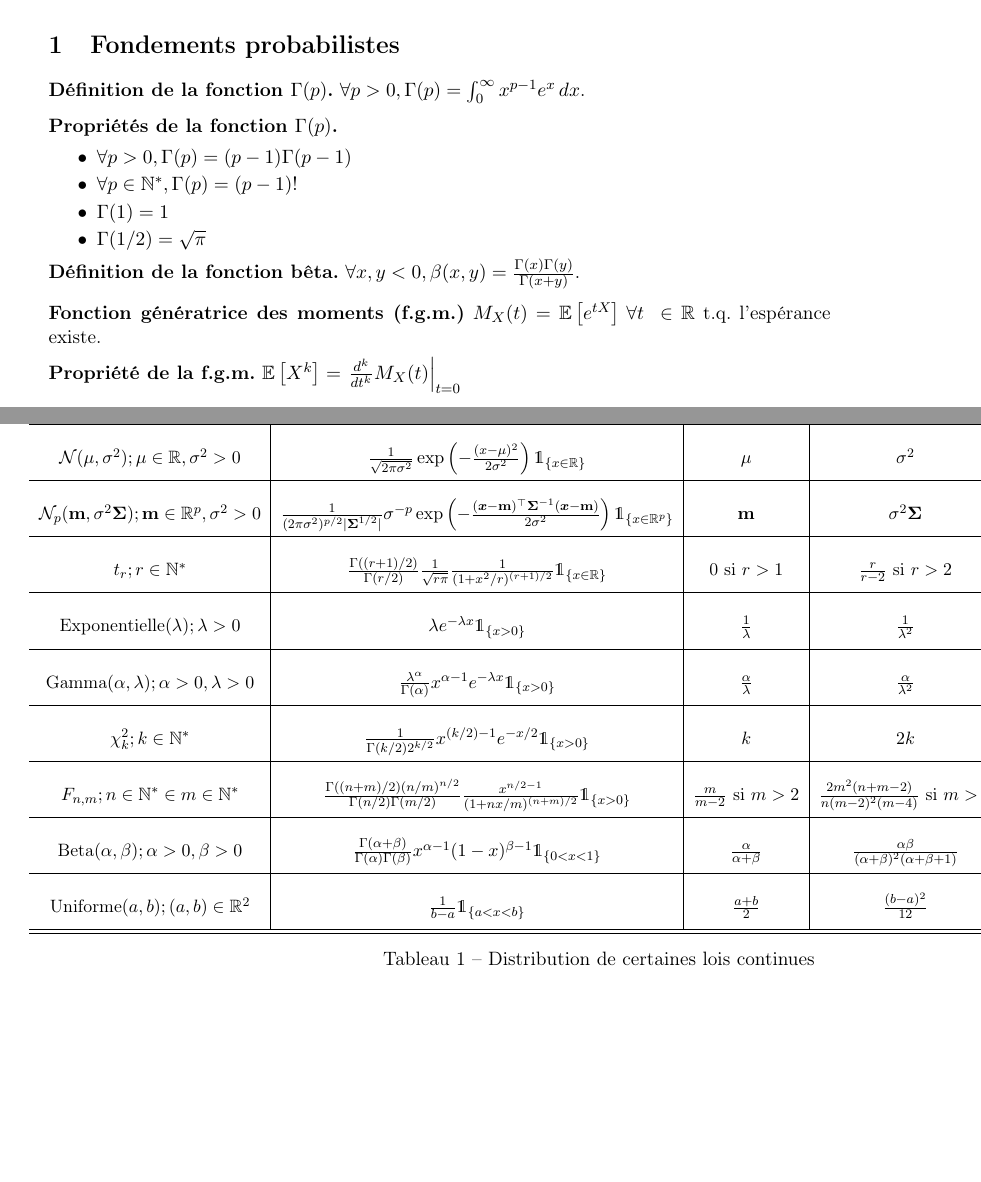
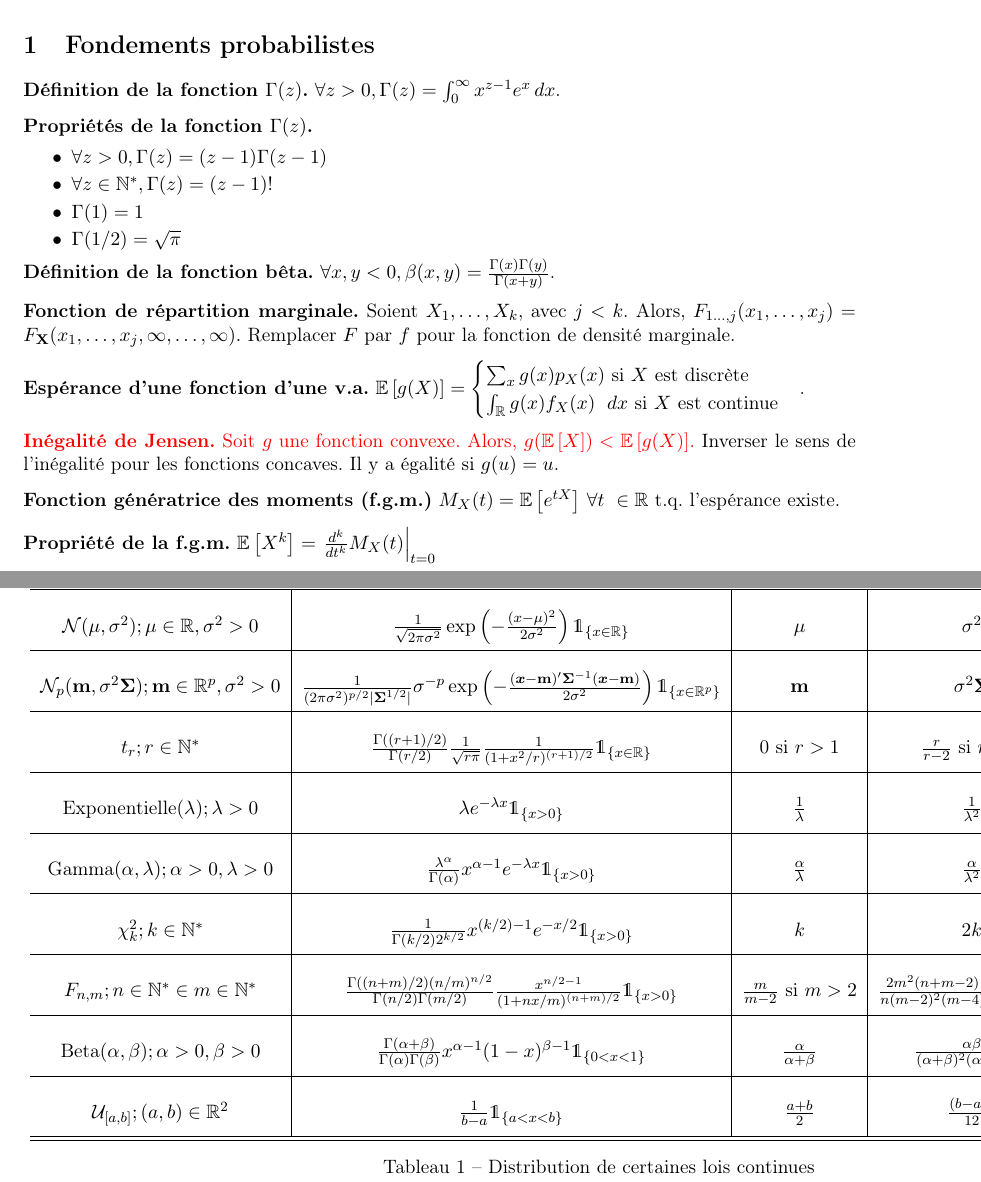
Before and after one commit to NewUser36/STT-2000_aide-memoire, a LaTeX document (main.tex, which reads 1-fondements.tex, lois.tex): two parts of pages 1 and 3 of 4 before the commit and two parts of pages 1 and 4 of 5 after it, joined at a grey line, cut so that both start at the same text, the shorter picture padded with empty space. Compiled offline with pdfLaTeX.

Commit message:
ch1-2 pas mal finis et mise à jour de la notation

```diff
--- a/1-fondements.tex
+++ b/1-fondements.tex
@@ -1,13 +1,23 @@
 \section{Fondements probabilistes}
-\textbf{Définition de la fonction $\Gamma(p)$.} $\forall p > 0, \Gamma(p) = \int_0^\infty x^{p-1}e^x \, dx$.
+\textbf{Définition de la fonction $\Gamma(z)$.} $\forall z > 0, \Gamma(z) = \int_0^\infty x^{z-1}e^x \, dx$.
 
-\textbf{Propriétés de la fonction $\Gamma(p)$.}
+\textbf{Propriétés de la fonction $\Gamma(z)$.}
 \begin{itemize}
-	\item $\forall p > 0, \Gamma(p) = (p-1)\Gamma(p-1)$
-	\item $\forall p \in \mathbb{N}^*, \Gamma(p) = (p-1)!$
+	\item $\forall z > 0, \Gamma(z) = (z-1)\Gamma(z-1)$
+	\item $\forall z \in \mathbb{N}^*, \Gamma(z) = (z-1)!$
 	\item $\Gamma(1)=1$
 	\item $\Gamma(1/2)=\sqrt{\pi}$
 \end{itemize}
 
 \textbf{Définition de la fonction bêta.}  $\forall x,y<0, \beta(x,y)=\frac{\Gamma(x)\Gamma(y)}{\Gamma(x+y)}$.
 
+\textbf{Fonction de répartition marginale.} Soient $X_1, \dots, X_k$, avec $j<k$. Alors, $F_{1\dots,j}(x_1,\dots,x_j) = F_{\mathbf{X}}(x_1,\dots,x_j,\infty, \dots, \infty).$ Remplacer $F$ par $f$ pour la fonction de densité marginale.
+
+\textbf{Espérance d'une fonction d'une v.a.} $\e{g(X)} =
+	\begin{cases}
+		\sum_x g(x) p_X(x) \text{ si $X$ est discrète} \\
+		\int_\mathbb{R} g(x) f_X(x) \; dx \text{ si $X$ est continue}
+	\end{cases}
+$.
+
+\red{\textbf{Inégalité de Jensen.} Soit $g$ une fonction convexe. Alors, $g(\e{X}) < \e{g(X)}$.} Inverser le sens de l'inégalité pour les fonctions concaves. Il y a égalité si $g(u)=u$.
@@ -16,0 +63 @@
+\end{equation}
--- a/lois.tex
+++ b/lois.tex
@@ -9,14 +9,14 @@
 			$X$ & $f_X(x)$ & $\e{X}$ & $\var{X}$ & $M_X(t)$  \\ \hline \hline
 			$\mathcal{N}(\mu,\sigma^2);\mu \in \mathbb{R},\sigma^2>0$ & $\frac{1}{\sqrt{2\pi\sigma^2}}\exp\left(-\frac{(x-\mu)^2}{2\sigma^2}
 			\right)\indicator{x\in\mathbb{R}}$ & $\mu$ & $\sigma^2$ & $\exp\left( \mu t + \frac{1}{2}\sigma^2t^2 \right)$ \\ \hline
-			$\mathcal{N}_p(\mathbf{m},\sigma^2\boldsymbol{\Sigma});\mathbf{m} \in \mathbb{R}^p,\sigma^2>0$ & $\frac{1}{(2\pi\sigma^2)^{p/2}|\boldsymbol{\Sigma}^{1/2}|}\sigma^{-p}\exp\left(-\frac{(\boldsymbol{x}-\mathbf{m})^\top\boldsymbol{\Sigma}^{-1}(\boldsymbol{x}-\mathbf{m})}{2\sigma^2}\right) \indicator{x\in\mathbb{R}^p}$ & $\mathbf{m}$ & $\sigma^2\boldsymbol{\Sigma}$ & $\exp\left( \mathbf{m}^\top \boldsymbol{t} + \frac{1}{2}\sigma^2\boldsymbol{t}^\top\boldsymbol{\Sigma}\boldsymbol{t} \right)$ \\ \hline
+			$\mathcal{N}_p(\mathbf{m},\sigma^2\boldsymbol{\Sigma});\mathbf{m} \in \mathbb{R}^p,\sigma^2>0$ & $\frac{1}{(2\pi\sigma^2)^{p/2}|\boldsymbol{\Sigma}^{1/2}|}\sigma^{-p}\exp\left(-\frac{(\boldsymbol{x}-\mathbf{m})'\boldsymbol{\Sigma}^{-1}(\boldsymbol{x}-\mathbf{m})}{2\sigma^2}\right) \indicator{x\in\mathbb{R}^p}$ & $\mathbf{m}$ & $\sigma^2\boldsymbol{\Sigma}$ & $\exp\left( \mathbf{m}' \boldsymbol{t} + \frac{1}{2}\sigma^2\boldsymbol{t}'\boldsymbol{\Sigma}\boldsymbol{t} \right)$ \\ \hline
 			$t_r; r \in \mathbb{N}^*$ & $\frac{\Gamma((r+1)/2)}{\Gamma(r/2)}\frac{1}{\sqrt{r\pi}}\frac{1}{(1+x^2/r)^{(r+1)/2}} \indicator{x\in\mathbb{R}}$ & 0 si $r>1$ & $\frac{r}{r-2}$ si $r>2$ & -- \\ \hline
 			Exponentielle$(\lambda);\lambda>0$ & $ \lambda e^{-\lambda x} \indicator{x>0}$ & $\frac{1}{\lambda}$ & $\frac{1}{\lambda^2}$ & $\frac{\lambda}{\lambda-t}; t < \lambda$ \\ \hline
 			Gamma$(\alpha,\lambda); \alpha>0, \lambda>0$ & $\frac{\lambda^\alpha}{\Gamma(\alpha)}x^{\alpha-1}e^{-\lambda x} \indicator{x>0}$ & $\frac{\alpha}{\lambda}$ & $\frac{\alpha}{\lambda^2}$ & $\left( \frac{\lambda}{\lambda-t} \right)^\alpha ;t < \lambda$ \\ \hline
 			$\chi^2_k; k \in \mathbb{N}^*$ & $\frac{1}{\Gamma(k/2)2^{k/2}}x^{(k/2)-1}e^{-x/2} \indicator{x>0}$ & $k$ & $2k$ & $(1-2t)^{-k/2}; t<1/2$ \\ \hline
 			$ F_{n,m}; n \in \mathbb{N}^* \in m \in \mathbb{N}^*$ & $\frac{\Gamma((n+m)/2)(n/m)^{n/2}}{\Gamma(n/2)\Gamma(m/2)}\frac{x^{n/2-1}}{(1+nx/m)^{(n+m)/2}} \indicator{x>0}$ & $\frac{m}{m-2}$ si $m>2$ & $\frac{2m^2(n+m-2)}{n(m-2)^2(m-4)}$ si $m>4$ & -- \\ \hline
 			Beta$(\alpha,\beta); \alpha>0,\beta>0$ & $ \frac{\Gamma(\alpha+\beta)}{\Gamma(\alpha)\Gamma(\beta)}x^{\alpha-1}(1-x)^{\beta-1} \indicator{0<x<1}$ & $\frac{\alpha}{\alpha+\beta}$ &  $\frac{\alpha\beta}{(\alpha+\beta)^2(\alpha+\beta+1)}$ & -- \\ \hline
-			Uniforme$(a,b); (a,b) \in \mathbb{R}^2$ & $\frac{1}{b-a} \indicator{a<x<b}$ & $\frac{a+b}{2}$ & $\frac{(b-a)^2}{12}$ & $\frac{e^{tb}-e^{ta}}{t(b-a)}$ \\ \hline \hline
+			$\mathcal{U}_{[a,b]}; (a,b) \in \mathbb{R}^2$ & $\frac{1}{b-a} \indicator{a<x<b}$ & $\frac{a+b}{2}$ & $\frac{(b-a)^2}{12}$ & $\frac{e^{tb}-e^{ta}}{t(b-a)}$ \\ \hline \hline
 		\end{tabular}%
 		}%
 		\caption{Distribution de certaines lois continues}
--- a/main.tex
+++ b/main.tex
@@ -1,6 +1,6 @@
 \documentclass[11pt]{article}
 %formattage
-\usepackage[left=3cm, right=3cm, top=2.5cm, bottom=2.5cm]{geometry}
+\usepackage[left=2.5cm, right=2.5cm, top=2.5cm, bottom=2.5cm]{geometry}
 \usepackage{xcolor}
 \usepackage[T1]{fontenc}
 \usepackage{relsize} % mathlarger
```
Also changed, not shown: 2-lois-échantillonnales.tex (+1 -1 lines), main.pdf, 1-fondements.tex (54 more changed lines), main.tex (2 more changed lines).
